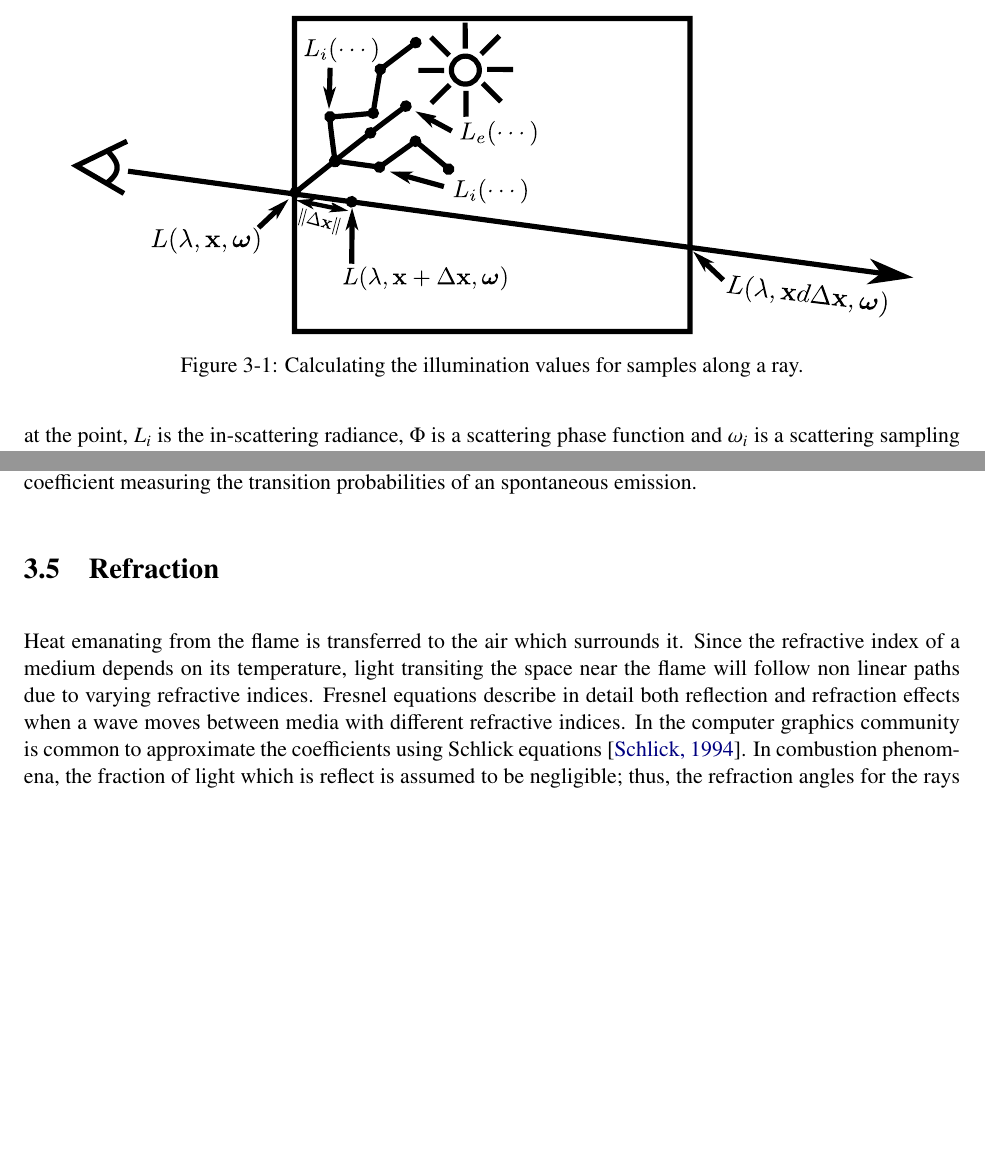
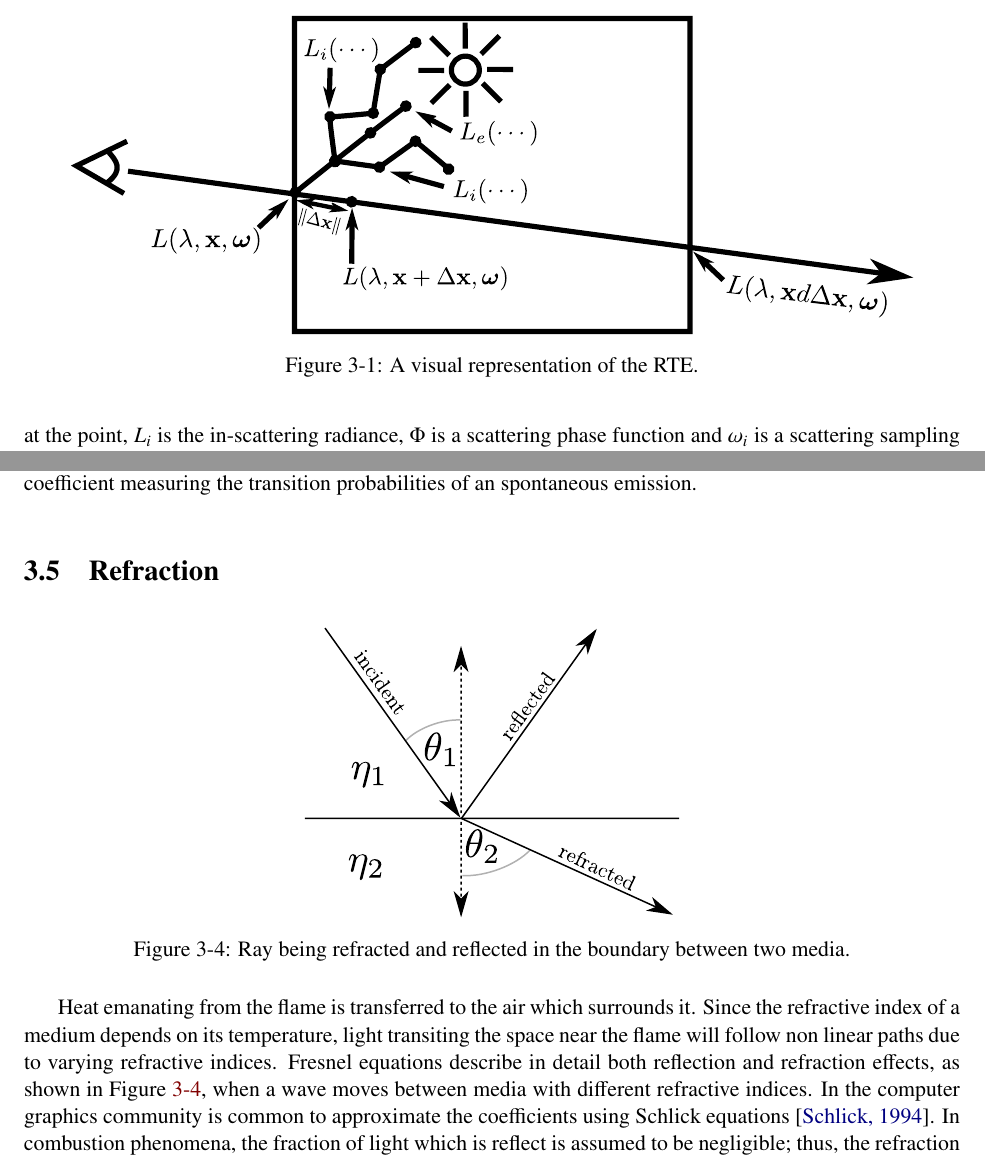
Before and after one commit to Era-Dorta/fire-modeling, a LaTeX thesis (report/fire_rendering.tex, which reads report/methodology.tex): two parts of pages 14 and 17 of 33, joined at a grey line, cut at the place of the change, the shorter picture padded with empty space. Compiled offline with pdfLaTeX.

Commit message:
Report, added refraction diagram in methodology

```diff
--- a/report/methodology.tex
+++ b/report/methodology.tex
@@ -18,7 +18,7 @@ Formally, the objective is to get a solution for the RTE for each visible point
 \begin{figure}[htbp!]
 	\centering
 	\includegraphics[width=0.9\textwidth]{img/ray_marching_parti}
-	\caption{Calculating the illumination values for samples along a ray.}
+	\caption{A visual representation of the RTE.}
 	\label{fig:ray_marching_parti}
 \end{figure}
 
@@ -159,9 +159,16 @@ where $\phi(\lambda)$ is the normalized spectral line, $N_2$ is the number densi
 \section{Refraction}
 \label{sec:refraction}
 
+\begin{figure}[htbp!]
+	\centering
+	\includegraphics[width=0.4\textwidth]{img/refraction_diag}
+	\caption{Ray being refracted and reflected in the boundary between two media.}
+	\label{fig:refraction_diag}
+\end{figure}
+
 Heat emanating from the flame is transferred to the air which surrounds it.
 Since the refractive index of a medium depends on its temperature, light transiting the space near the flame will follow non linear paths due to varying refractive indices.
-Fresnel equations describe in detail both reflection and refraction effects when a wave moves between media with different refractive indices.
+Fresnel equations describe in detail both reflection and refraction effects, as shown in Figure~\ref{fig:refraction_diag}, when a wave moves between media with different refractive indices.
 In the computer graphics community is common to approximate the coefficients using Schlick equations~\cite{Schlick1994}.
 In combustion phenomena, the fraction of light which is reflect is assumed to be negligible; thus, the refraction angles for the rays can be easily computed using Snell's law
 
```
Also changed, not shown: report/img/refraction_diag.pdf (added), report/img/refraction_diag.svg (added).
